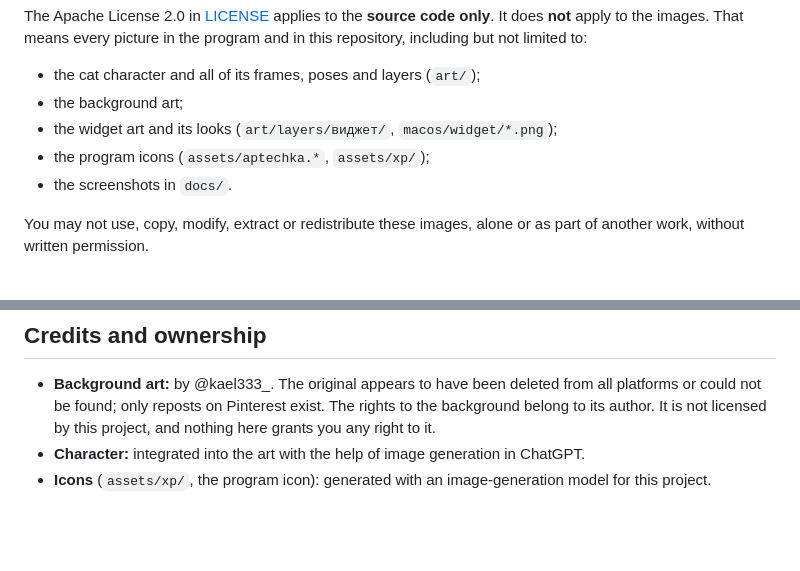
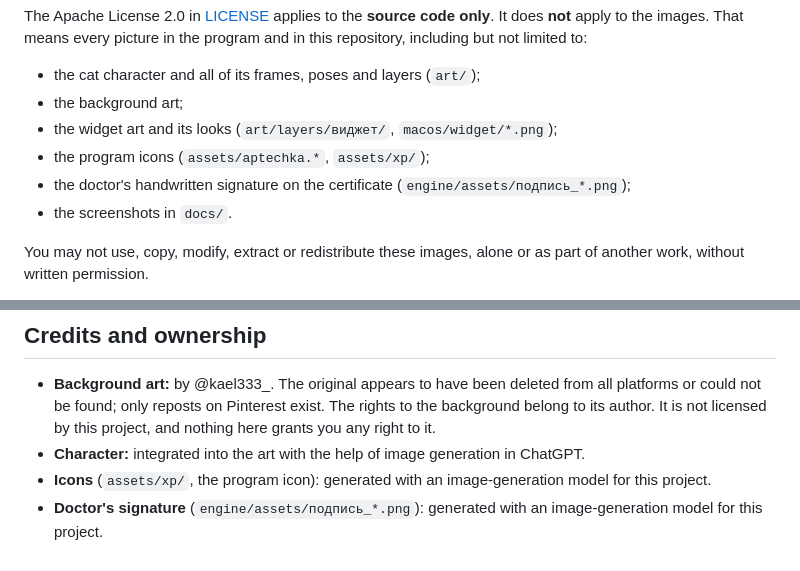
Before and after one commit to UlyanaPerova/first-aid-cat, a Markdown page: LICENSE-ART.md, 2 parts joined by grey strips. Drawn GitHub-style; blank space fills up the shorter version.

```diff
--- a/LICENSE-ART.md
+++ b/LICENSE-ART.md
@@ -8,6 +8,7 @@ The Apache License 2.0 in [LICENSE](LICENSE) applies to the **source code only**
 - the background art;
 - the widget art and its looks (`art/layers/виджет/`, `macos/widget/*.png`);
 - the program icons (`assets/aptechka.*`, `assets/xp/`);
+- the doctor's handwritten signature on the certificate (`engine/assets/подпись_*.png`);
 - the screenshots in `docs/`.
 
 You may not use, copy, modify, extract or redistribute these images, alone or as part of another work, without written permission.
@@ -19,3 +20,4 @@ You may build and run this program, including the images embedded in its binary,
 - **Background art:** by @kael333_. The original appears to have been deleted from all platforms or could not be found; only reposts on Pinterest exist. The rights to the background belong to its author. It is not licensed by this project, and nothing here grants you any right to it.
 - **Character:** integrated into the art with the help of image generation in ChatGPT.
 - **Icons** (`assets/xp/`, the program icon): generated with an image-generation model for this project.
+- **Doctor's signature** (`engine/assets/подпись_*.png`): generated with an image-generation model for this project.
```
Also changed, not shown: README.md (+9 -9 lines), docs/screenshots/main.png, engine/assets/подпись_en.png (added), engine/assets/подпись_ru.png (added), 8 other files.
